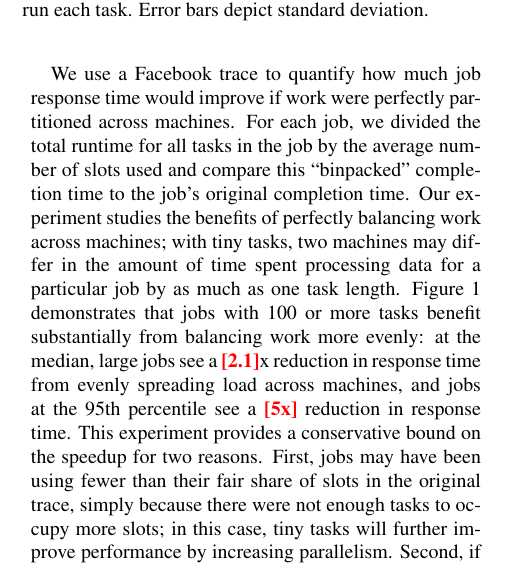
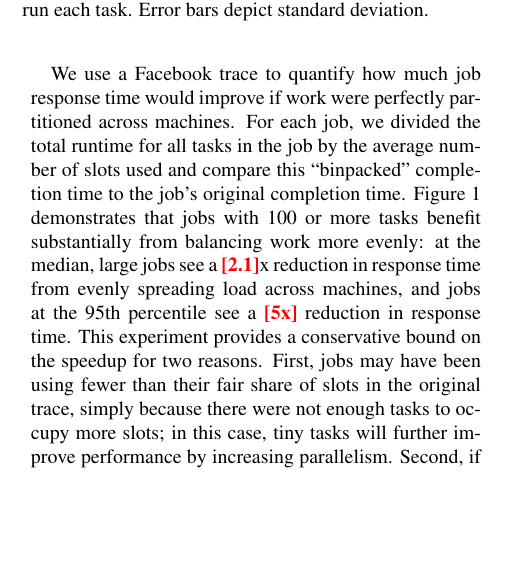
Before and after one commit to apanda/tinytasks, a LaTeX paper (writeup/tiny-tasks.tex, which reads writeup/benefits-new.tex): part of one column of page 2 of 7, cut so that both start at the same text, the shorter picture padded with empty space. Compiled offline with pdfLaTeX; a LaTeX package or settings file that is missing is left out.

Commit message:
Removed silly sentence

```diff
--- a/writeup/benefits-new.tex
+++ b/writeup/benefits-new.tex
@@ -76,10 +76,10 @@ improve if work were perfectly partitioned across machines.
 For each job, we divided the total runtime for all tasks in the
 job by the average number of slots used and compare this ``binpacked''
 completion time to the job's original completion time.
-Our experiment studies the benefits of perfectly balancing
-work across machines; with tiny tasks, two machines may differ in the amount of
-time spent processing data for a particular job by as much as one task
-length.
+%Our experiment studies the benefits of perfectly balancing
+%work across machines; with tiny tasks, two machines may differ in the amount of
+%time spent processing data for a particular job by as much as one task
+%length.
 Figure~\ref{fig:binpacked}
 demonstrates that jobs with 100 or more tasks benefit substantially from
 balancing work more evenly: at the median, large jobs see
```
